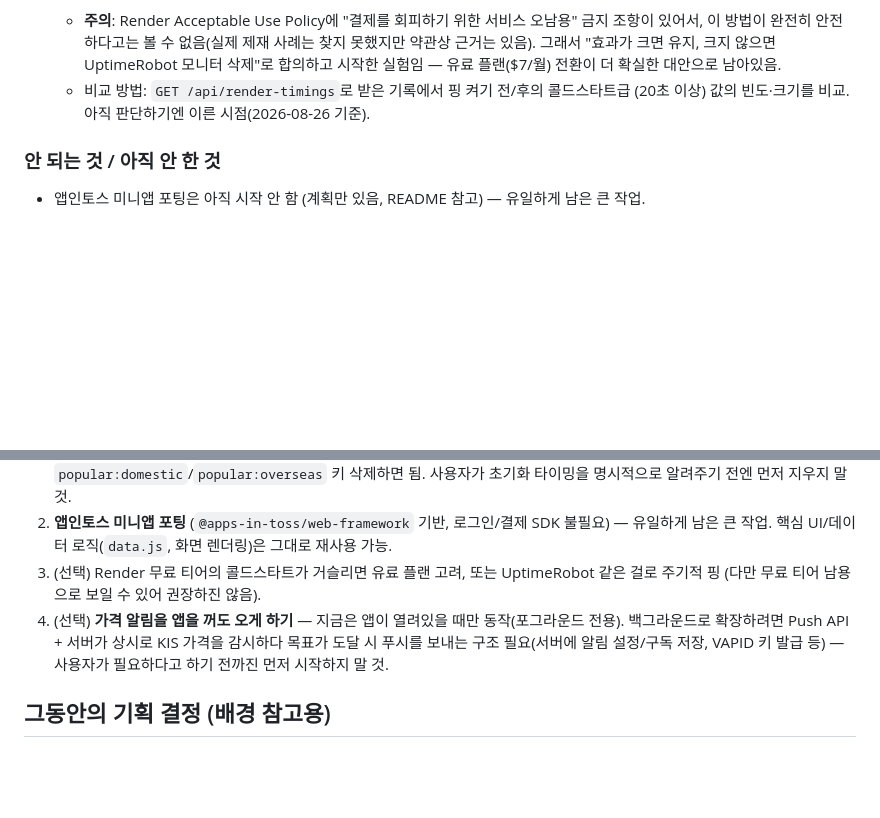
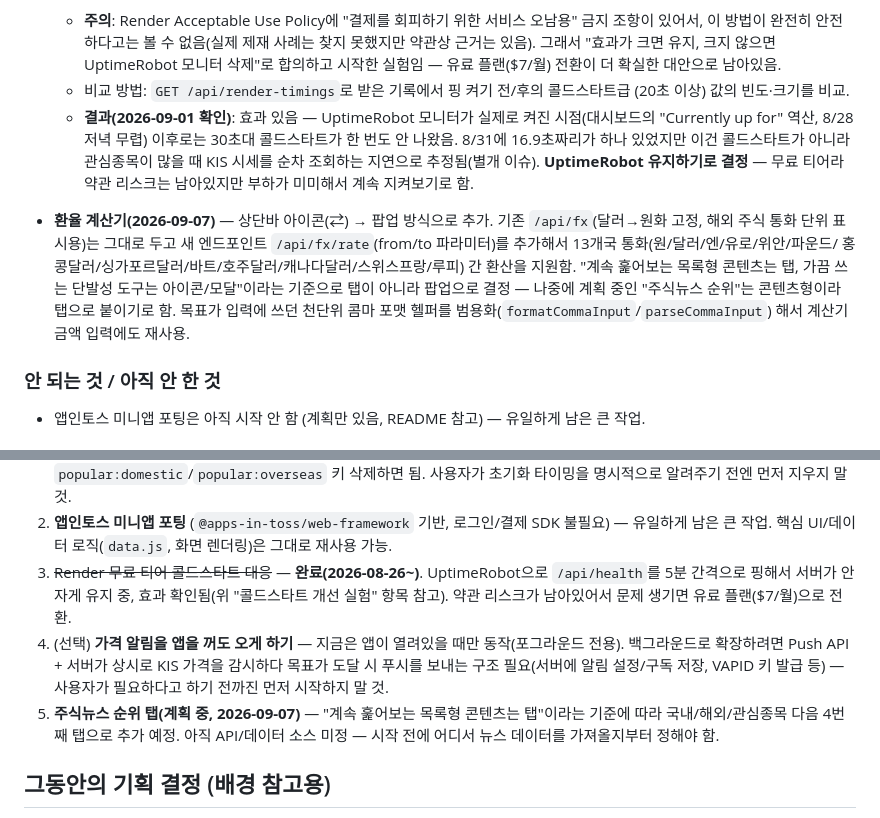
Before and after one commit to hanbb-0115/nunchi-stock, a Markdown page: HANDOFF.md, 2 parts joined by grey strips. Drawn GitHub-style; blank space fills up the shorter version.

Commit message:
문서 갱신 — 환율 계산기/UptimeRobot 실험 결과 기록, 다음 할 일 정리 (배포 전 정리)

```diff
--- a/HANDOFF.md
+++ b/HANDOFF.md
@@ -270,7 +270,21 @@ server-example/                              KIS 프록시 + 검색 서버 (Node
     약관상 근거는 있음). 그래서 "효과가 크면 유지, 크지 않으면 UptimeRobot 모니터 삭제"로
     합의하고 시작한 실험임 — 유료 플랜($7/월) 전환이 더 확실한 대안으로 남아있음.
   - 비교 방법: `GET /api/render-timings`로 받은 기록에서 핑 켜기 전/후의 콜드스타트급
-    (20초 이상) 값의 빈도·크기를 비교. 아직 판단하기엔 이른 시점(2026-08-26 기준).
+    (20초 이상) 값의 빈도·크기를 비교.
+  - **결과(2026-09-01 확인)**: 효과 있음 — UptimeRobot 모니터가 실제로 켜진 시점(대시보드의
+    "Currently up for" 역산, 8/28 저녁 무렵) 이후로는 30초대 콜드스타트가 한 번도 안
+    나왔음. 8/31에 16.9초짜리가 하나 있었지만 이건 콜드스타트가 아니라 관심종목이 많을 때
+    KIS 시세를 순차 조회하는 지연으로 추정됨(별개 이슈). **UptimeRobot 유지하기로 결정**
+    — 무료 티어라 약관 리스크는 남아있지만 부하가 미미해서 계속 지켜보기로 함.
+
+- **환율 계산기(2026-09-07)** — 상단바 아이콘(⇄) → 팝업 방식으로 추가. 기존
+  `/api/fx`(달러→원화 고정, 해외 주식 통화 단위 표시용)는 그대로 두고 새 엔드포인트
+  `/api/fx/rate`(from/to 파라미터)를 추가해서 13개국 통화(원/달러/엔/유로/위안/파운드/
+  홍콩달러/싱가포르달러/바트/호주달러/캐나다달러/스위스프랑/루피) 간 환산을 지원함.
+  "계속 훑어보는 목록형 콘텐츠는 탭, 가끔 쓰는 단발성 도구는 아이콘/모달"이라는 기준으로
+  탭이 아니라 팝업으로 결정 — 나중에 계획 중인 "주식뉴스 순위"는 콘텐츠형이라 탭으로 붙이기로
+  함. 목표가 입력에 쓰던 천단위 콤마 포맷 헬퍼를 범용화(`formatCommaInput`/`parseCommaInput`)
+  해서 계산기 금액 입력에도 재사용.
 
 ### 안 되는 것 / 아직 안 한 것
 - 앱인토스 미니앱 포팅은 아직 시작 안 함 (계획만 있음, README 참고) — 유일하게 남은 큰 작업.
@@ -370,12 +384,16 @@ server-example/                              KIS 프록시 + 검색 서버 (Node
    삭제하면 됨. 사용자가 초기화 타이밍을 명시적으로 알려주기 전엔 먼저 지우지 말 것.
 2. **앱인토스 미니앱 포팅** (`@apps-in-toss/web-framework` 기반, 로그인/결제 SDK 불필요) — 유일하게
    남은 큰 작업. 핵심 UI/데이터 로직(`data.js`, 화면 렌더링)은 그대로 재사용 가능.
-3. (선택) Render 무료 티어의 콜드스타트가 거슬리면 유료 플랜 고려, 또는 UptimeRobot 같은 걸로
-   주기적 핑 (다만 무료 티어 남용으로 보일 수 있어 권장하진 않음).
+3. ~~Render 무료 티어 콜드스타트 대응~~ — **완료(2026-08-26~)**. UptimeRobot으로
+   `/api/health`를 5분 간격으로 핑해서 서버가 안 자게 유지 중, 효과 확인됨(위 "콜드스타트
+   개선 실험" 항목 참고). 약관 리스크가 남아있어서 문제 생기면 유료 플랜($7/월)으로 전환.
 4. (선택) **가격 알림을 앱을 꺼도 오게 하기** — 지금은 앱이 열려있을 때만 동작(포그라운드
    전용). 백그라운드로 확장하려면 Push API + 서버가 상시로 KIS 가격을 감시하다 목표가
    도달 시 푸시를 보내는 구조 필요(서버에 알림 설정/구독 저장, VAPID 키 발급 등) — 사용자가
    필요하다고 하기 전까진 먼저 시작하지 말 것.
+5. **주식뉴스 순위 탭(계획 중, 2026-09-07)** — "계속 훑어보는 목록형 콘텐츠는 탭"이라는
+   기준에 따라 국내/해외/관심종목 다음 4번째 탭으로 추가 예정. 아직 API/데이터 소스
+   미정 — 시작 전에 어디서 뉴스 데이터를 가져올지부터 정해야 함.
 
 ## 그동안의 기획 결정 (배경 참고용)
 
```
Also changed, not shown: other parts of HANDOFF.md (+1 -1 lines).
